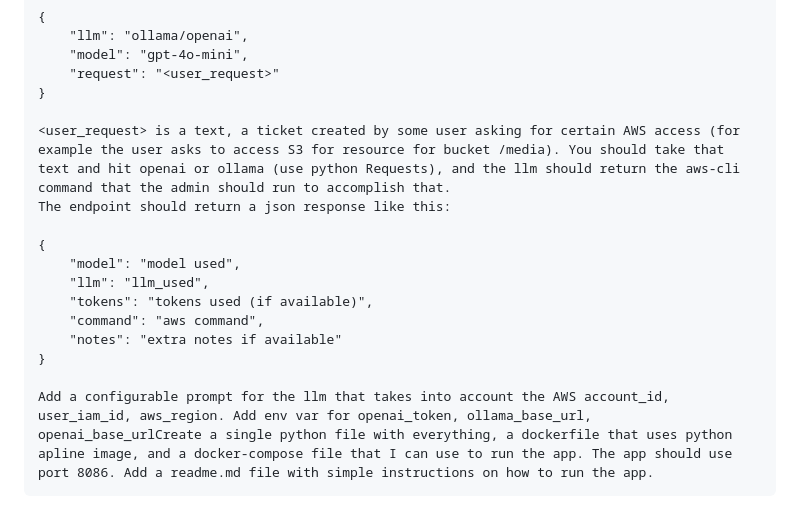
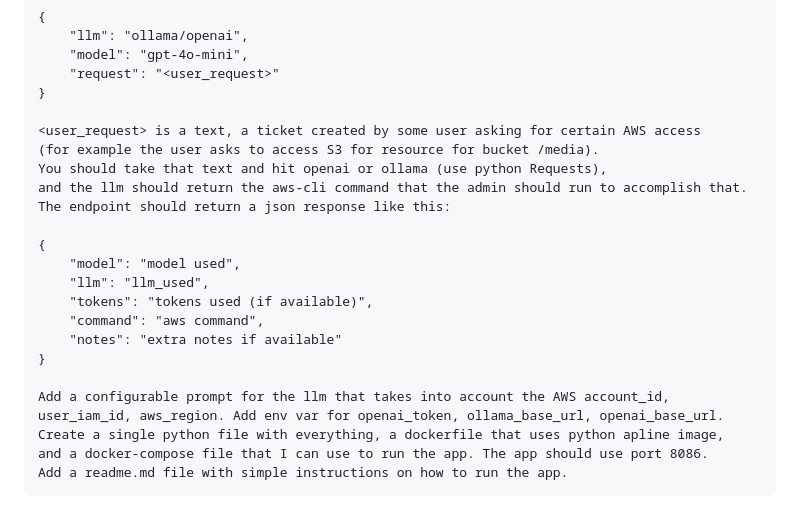
Before and after one commit to charlysan/llm_fastapi, a Markdown page: Readme.md, the part around the change. GitHub-like rendering.

Commit message:
Formating

````diff
--- a/Readme.md
+++ b/Readme.md
@@ -196,7 +196,10 @@ This endpoint will receive a json payload:
     "request": "<user_request>"
 }
 
-<user_request> is a text, a ticket created by some user asking for certain AWS access (for example the user asks to access S3 for resource for bucket /media). You should take that text and hit openai or ollama (use python Requests), and the llm should return the aws-cli command that the admin should run to accomplish that.
+<user_request> is a text, a ticket created by some user asking for certain AWS access
+(for example the user asks to access S3 for resource for bucket /media).
+You should take that text and hit openai or ollama (use python Requests),
+and the llm should return the aws-cli command that the admin should run to accomplish that.
 The endpoint should return a json response like this:
 
 {
@@ -207,5 +210,9 @@ The endpoint should return a json response like this:
     "notes": "extra notes if available"
 }
 
-Add a configurable prompt for the llm that takes into account the AWS account_id, user_iam_id, aws_region. Add env var for openai_token, ollama_base_url, openai_base_urlCreate a single python file with everything, a dockerfile that uses python apline image, and a docker-compose file that I can use to run the app. The app should use port 8086. Add a readme.md file with simple instructions on how to run the app.
+Add a configurable prompt for the llm that takes into account the AWS account_id,
+user_iam_id, aws_region. Add env var for openai_token, ollama_base_url, openai_base_url.
+Create a single python file with everything, a dockerfile that uses python apline image,
+and a docker-compose file that I can use to run the app. The app should use port 8086.
+Add a readme.md file with simple instructions on how to run the app.
 ```
````
